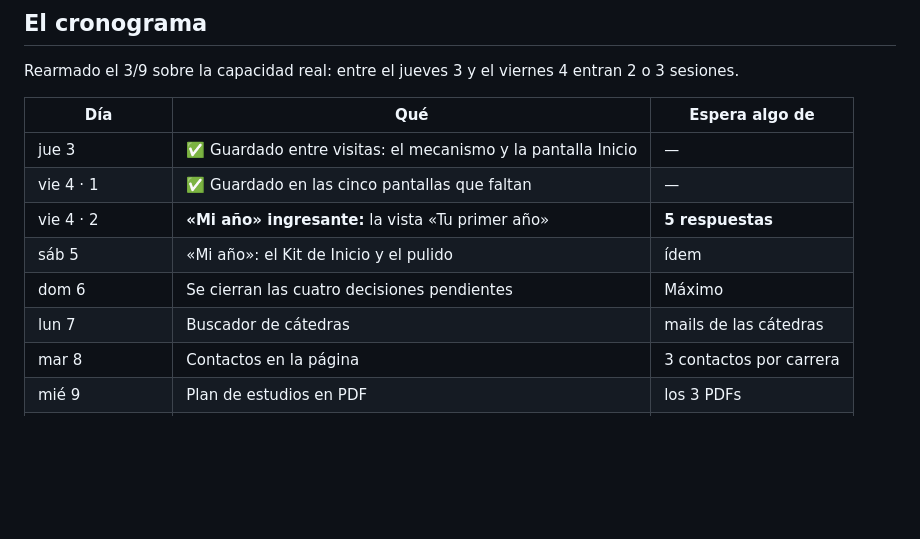
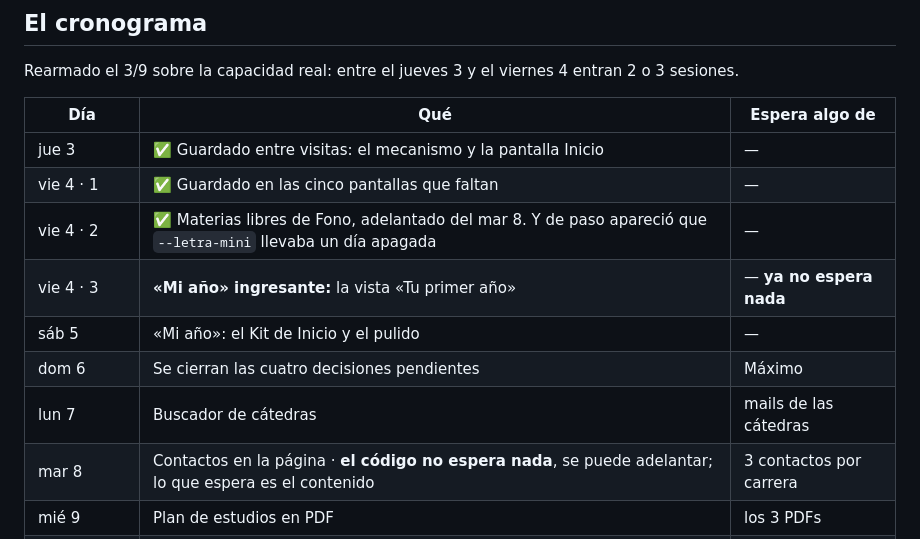
Before and after one commit to mmaximo571-cmd/bolivar-con-vos, a Markdown page: BITACORA.md, the part around the change. Drawn GitHub-style; blank space fills up the shorter version.

Commit message:
El cronograma decia que Mi ano esperaba respuestas, y ya estaban dadas
Las cinco decisiones de Mi ano estan tomadas y anotadas el 3/9, en la seccion de no volver a discutirlas. La fila del cronograma quedo escrita antes de que llegaran, asi que la proxima sesion iba a leer que estaba trabado y no lo esta: es la tarea mas grande que queda y se puede construir ya.

Tambien: contactos en la pagina no espera nada para escribirse; lo que espera es el contenido. Queda dicho en la fila para que se pueda adelantar.

Co-Authored-By: Claude Opus 5 <noreply@anthropic.com>

```diff
--- a/BITACORA.md
+++ b/BITACORA.md
@@ -58,11 +58,12 @@ entran 2 o 3 sesiones.
 |---|---|---|
 | jue 3 | ✅ Guardado entre visitas: el mecanismo y la pantalla Inicio | — |
 | vie 4 · 1 | ✅ Guardado en las cinco pantallas que faltan | — |
-| vie 4 · 2 | **«Mi año» ingresante:** la vista «Tu primer año» | **5 respuestas** |
-| sáb 5 | «Mi año»: el Kit de Inicio y el pulido | ídem |
+| vie 4 · 2 | ✅ Materias libres de Fono, adelantado del mar 8. Y de paso apareció que `--letra-mini` llevaba un día apagada | — |
+| vie 4 · 3 | **«Mi año» ingresante:** la vista «Tu primer año» | — **ya no espera nada** |
+| sáb 5 | «Mi año»: el Kit de Inicio y el pulido | — |
 | dom 6 | Se cierran las cuatro decisiones pendientes | Máximo |
 | lun 7 | Buscador de cátedras | mails de las cátedras |
-| mar 8 | Contactos en la página | 3 contactos por carrera |
+| mar 8 | Contactos en la página · **el código no espera nada**, se puede adelantar; lo que espera es el contenido | 3 contactos por carrera |
 | mié 9 | Plan de estudios en PDF | los 3 PDFs |
 | jue 10 – vie 11 | Horarios: completos (2 días) o cuadro oficial (medio día) | decisión del dom 6 |
 | sáb 12 | Materiales como página web | PDFs de materiales |
```
